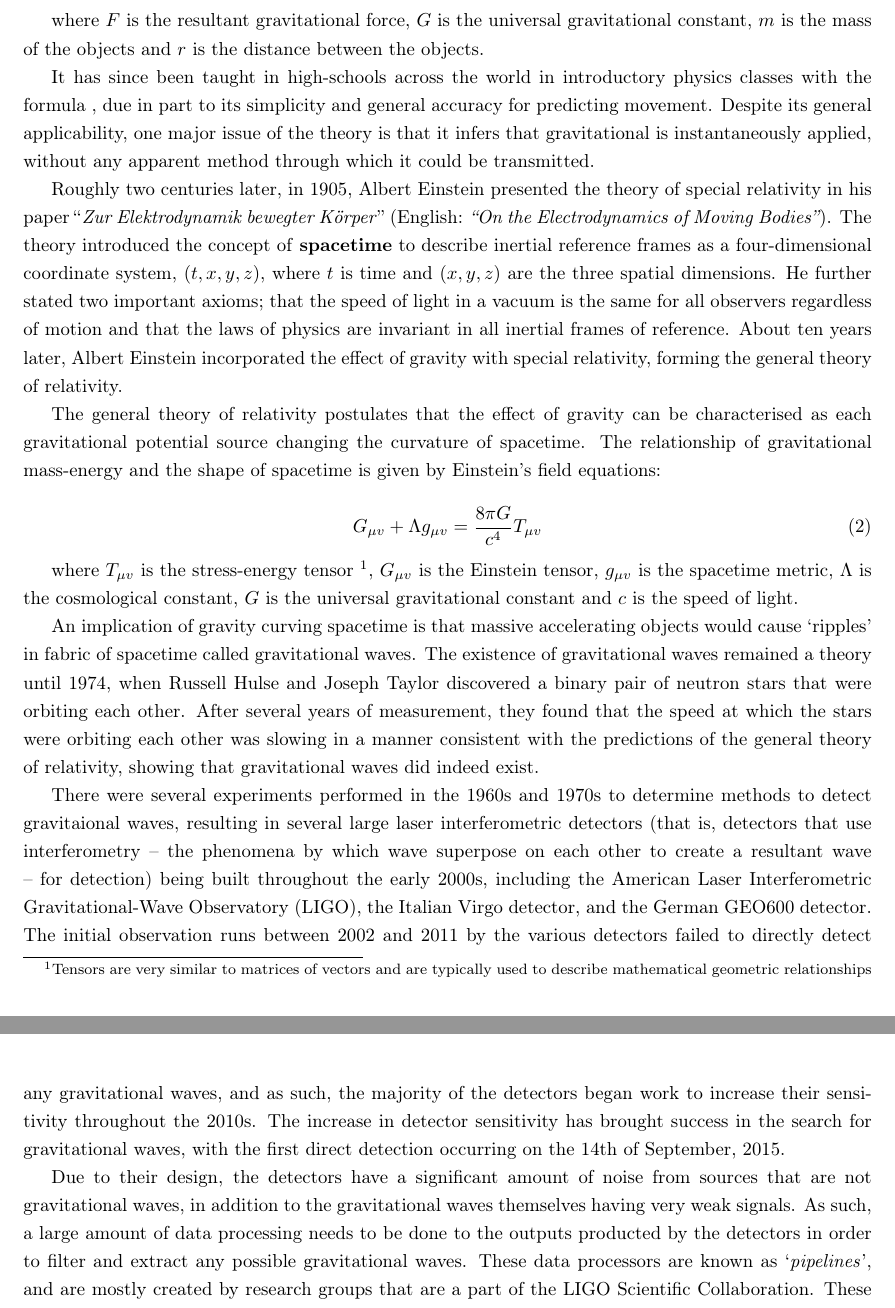
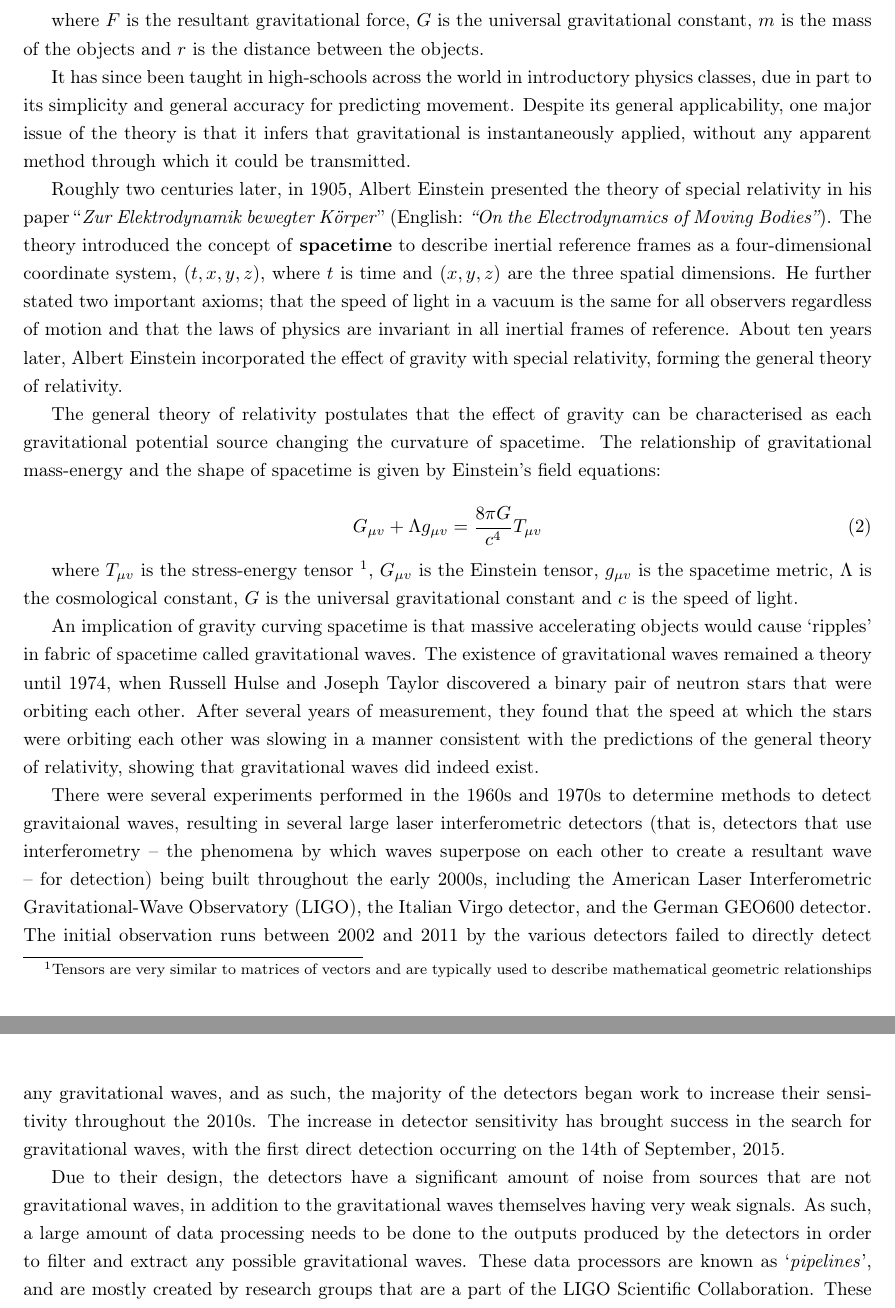
Before and after one commit to Tommoa/ozgrav-research, a LaTeX document (proposal/proposal.tex): two parts of pages 2 and 3 of 6, joined at a grey line, cut so that both start at the same text. Compiled offline with pdfLaTeX.

Commit message:
Fix spelling mistakes in background

```diff
--- a/proposal/proposal.tex
+++ b/proposal/proposal.tex
@@ -57,16 +57,16 @@ Mathematica}'', containing his law of universal gravitation:
 where \(F\) is the resultant gravitational force, \(G\) is the universal gravitational constant,
 \(m\) is the mass of the objects and \(r\) is the distance between the objects.
 
-It has since been taught in high-schools across the world in introductory physics classes with the
-formula , due in part to its simplicity and general accuracy for predicting movement. Despite its
-general applicability, one major issue of the theory is that it infers that gravitational is
-instantaneously applied, without any apparent method through which it could be transmitted.
+It has since been taught in high-schools across the world in introductory physics classes, due in
+part to its simplicity and general accuracy for predicting movement. Despite its general
+applicability, one major issue of the theory is that it infers that gravitational is instantaneously
+applied, without any apparent method through which it could be transmitted.
 
 Roughly two centuries later, in 1905, Albert Einstein presented the theory of special relativity
 in his paper ``\textit{Zur Elektrodynamik bewegter K{\"o}rper}'' (English: \textit{``On the
 Electrodynamics of Moving Bodies''}). The theory introduced the concept of \textbf{spacetime} to
 describe inertial reference frames as a four-dimensional coordinate system, \((t, x, y, z)\), where
-$t$ is time and $(x, y, z)$ are the three spatial dimensions. He further stated two important
+$t$ is time and \((x, y, z)\) are the three spatial dimensions. He further stated two important
 axioms; that the speed of light in a vacuum is the same for all observers regardless of motion and
 that the laws of physics are invariant in all inertial frames of reference. About ten years later,
 Albert Einstein incorporated the effect of gravity with special relativity, forming the general
@@ -94,7 +94,7 @@ predictions of the general theory of relativity, showing that gravitational wave
 
 There were several experiments performed in the 1960s and 1970s to determine methods to detect
 gravitaional waves, resulting in several large laser interferometric detectors (that is, detectors
-that use interferometry \textendash{} the phenomena by which wave superpose on each other to create
+that use interferometry \textendash{} the phenomena by which waves superpose on each other to create
 a resultant wave \textendash{} for detection) being built throughout the early 2000s, including the
 American Laser Interferometric Gravitational-Wave Observatory (LIGO), the Italian Virgo detector,
 and the German GEO600 detector. The initial observation runs between 2002 and 2011 by the various
@@ -105,7 +105,7 @@ detection occurring on the 14th of September, 2015.
 
 Due to their design, the detectors have a significant amount of noise from sources that are not
 gravitational waves, in addition to the gravitational waves themselves having very weak signals. As
-such, a large amount of data processing needs to be done to the outputs producted by the detectors
+such, a large amount of data processing needs to be done to the outputs produced by the detectors
 in order to filter and extract any possible gravitational waves. These data processors are known as
 `\textit{pipelines}', and are mostly created by research groups that are a part of the LIGO
 Scientific Collaboration. These pipelines are used throughout observation runs for real-time data
```
